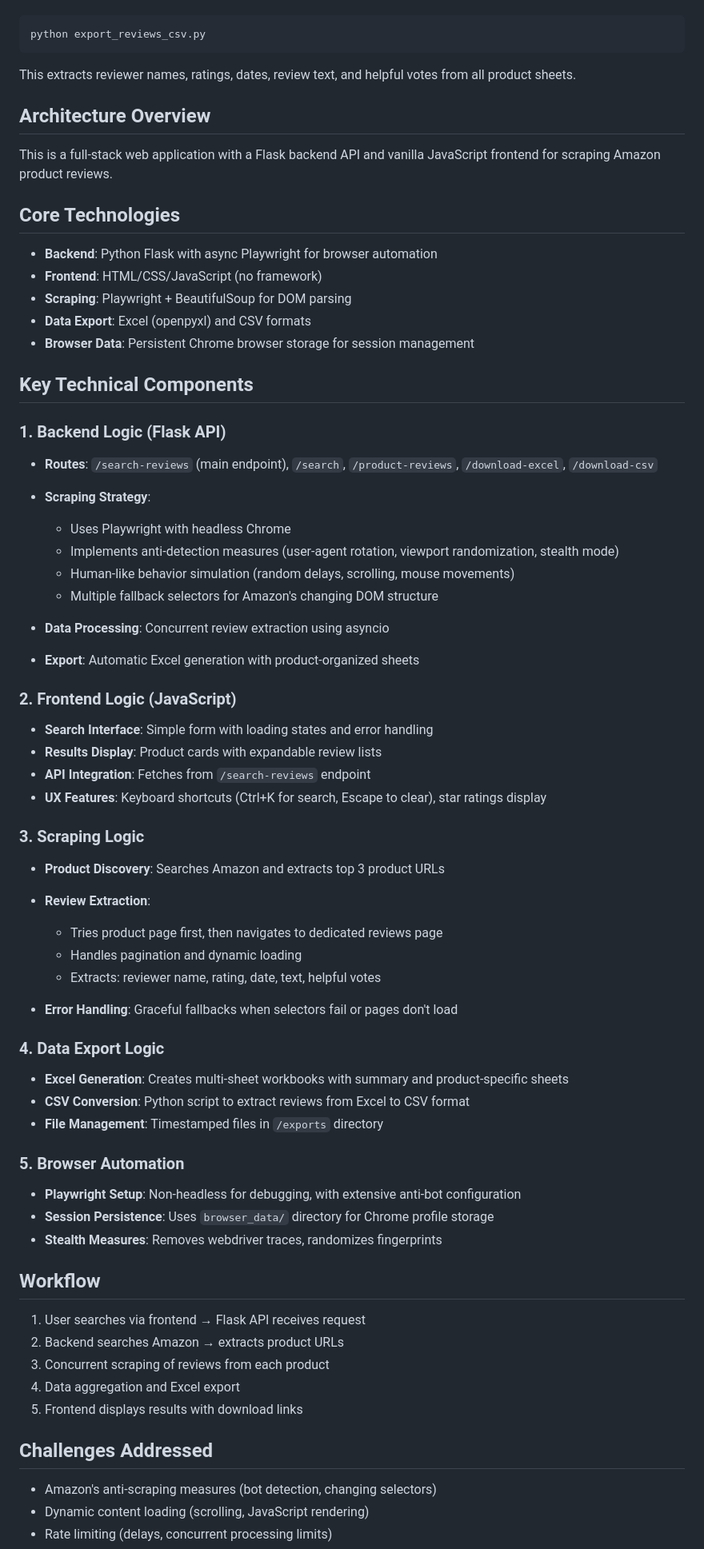
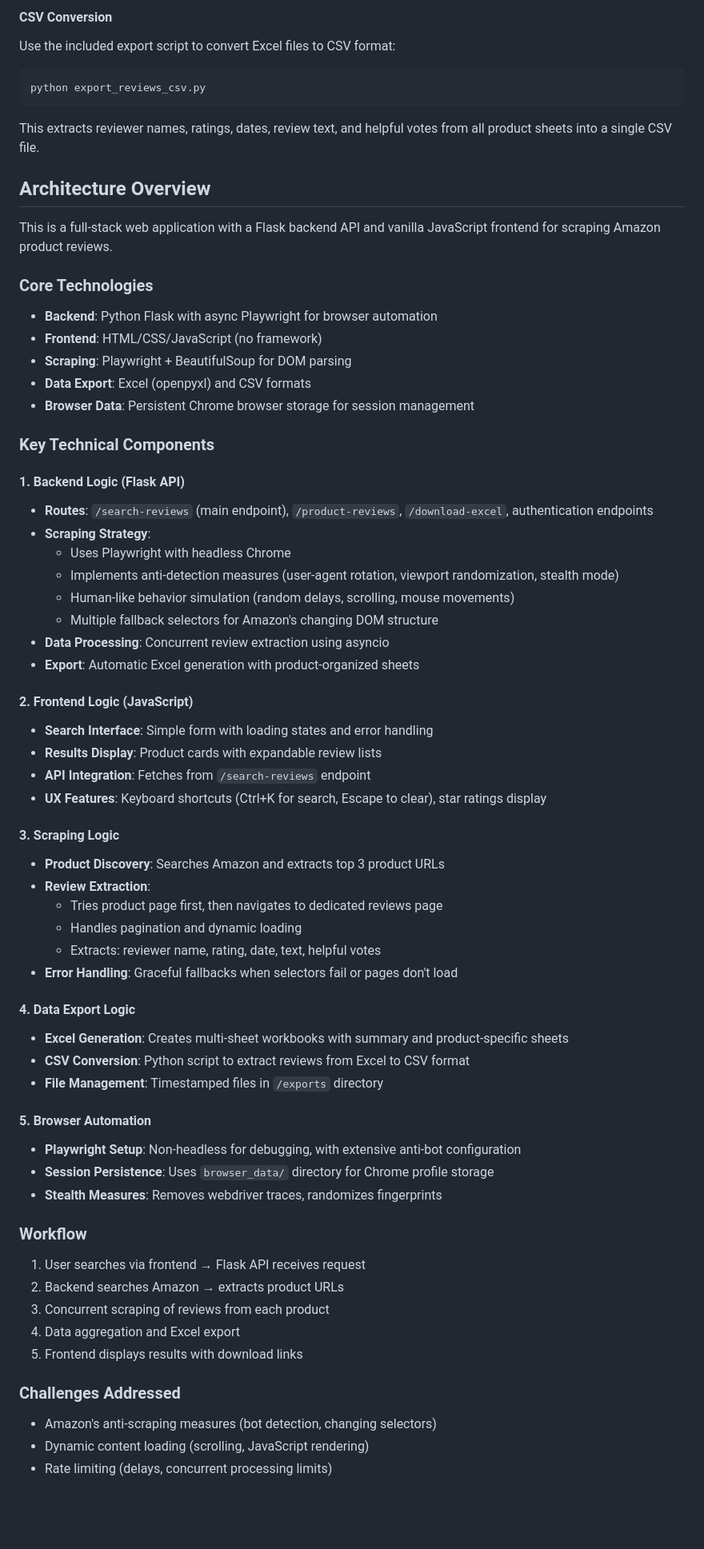
Before and after one commit to lfzhong/amazon_web_scrawler, a Markdown page: README.md, the part around one of its changes. Shown at 80% size. Rendered like a GitHub page; blank space fills up the shorter version.

````diff
--- a/README.md
+++ b/README.md
@@ -82,71 +129,66 @@ After scraping reviews, data is automatically saved to Excel files in the `expor
+#### CSV Conversion
+Use the included export script to convert Excel files to CSV format:
 
 ```bash
 python export_reviews_csv.py
 ```
 
-This extracts reviewer names, ratings, dates, review text, and helpful votes from all product sheets.
+This extracts reviewer names, ratings, dates, review text, and helpful votes from all product sheets into a single CSV file.
 
-## __Architecture Overview__
+## Architecture Overview
 
 This is a full-stack web application with a Flask backend API and vanilla JavaScript frontend for scraping Amazon product reviews.
 
-## __Core Technologies__
+### Core Technologies
 
-- __Backend__: Python Flask with async Playwright for browser automation
-- __Frontend__: HTML/CSS/JavaScript (no framework)
-- __Scraping__: Playwright + BeautifulSoup for DOM parsing
-- __Data Export__: Excel (openpyxl) and CSV formats
-- __Browser Data__: Persistent Chrome browser storage for session management
+- **Backend**: Python Flask with async Playwright for browser automation
+- **Frontend**: HTML/CSS/JavaScript (no framework)
+- **Scraping**: Playwright + BeautifulSoup for DOM parsing
+- **Data Export**: Excel (openpyxl) and CSV formats
+- **Browser Data**: Persistent Chrome browser storage for session management
 
-## __Key Technical Components__
+### Key Technical Components
 
-### __1. Backend Logic (Flask API)__
+#### 1. Backend Logic (Flask API)
 
-- __Routes__: `/search-reviews` (main endpoint), `/search`, `/product-reviews`, `/download-excel`, `/download-csv`
-
-- __Scraping Strategy__:
-
+- **Routes**: `/search-reviews` (main endpoint), `/product-reviews`, `/download-excel`, authentication endpoints
+- **Scraping Strategy**:
   - Uses Playwright with headless Chrome
   - Implements anti-detection measures (user-agent rotation, viewport randomization, stealth mode)
   - Human-like behavior simulation (random delays, scrolling, mouse movements)
   - Multiple fallback selectors for Amazon's changing DOM structure
+- **Data Processing**: Concurrent review extraction using asyncio
+- **Export**: Automatic Excel generation with product-organized sheets
 
-- __Data Processing__: Concurrent review extraction using asyncio
+#### 2. Frontend Logic (JavaScript)
 
-- __Export__: Automatic Excel generation with product-organized sheets
+- **Search Interface**: Simple form with loading states and error handling
+- **Results Display**: Product cards with expandable review lists
+- **API Integration**: Fetches from `/search-reviews` endpoint
+- **UX Features**: Keyboard shortcuts (Ctrl+K for search, Escape to clear), star ratings display
 
-### __2. Frontend Logic (JavaScript)__
+#### 3. Scraping Logic
 
-- __Search Interface__: Simple form with loading states and error handling
-- __Results Display__: Product cards with expandable review lists
-- __API Integration__: Fetches from `/search-reviews` endpoint
-- __UX Features__: Keyboard shortcuts (Ctrl+K for search, Escape to clear), star ratings display
-
-### __3. Scraping Logic__
-
-- __Product Discovery__: Searches Amazon and extracts top 3 product URLs
-
-- __Review Extraction__:
-
+- **Product Discovery**: Searches Amazon and extracts top 3 product URLs
+- **Review Extraction**:
   - Tries product page first, then navigates to dedicated reviews page
   - Handles pagination and dynamic loading
   - Extracts: reviewer name, rating, date, text, helpful votes
+- **Error Handling**: Graceful fallbacks when selectors fail or pages don't load
 
-- __Error Handling__: Graceful fallbacks when selectors fail or pages don't load
+#### 4. Data Export Logic
 
-### __4. Data Export Logic__
+- **Excel Generation**: Creates multi-sheet workbooks with summary and product-specific sheets
+- **CSV Conversion**: Python script to extract reviews from Excel to CSV format
+- **File Management**: Timestamped files in `/exports` directory
 
-- __Excel Generation__: Creates multi-sheet workbooks with summary and product-specific sheets
-- __CSV Conversion__: Python script to extract reviews from Excel to CSV format
-- __File Management__: Timestamped files in `/exports` directory
+#### 5. Browser Automation
 
-### __5. Browser Automation__
+- **Playwright Setup**: Non-headless for debugging, with extensive anti-bot configuration
+- **Session Persistence**: Uses `browser_data/` directory for Chrome profile storage
+- **Stealth Measures**: Removes webdriver traces, randomizes fingerprints
 
-- __Playwright Setup__: Non-headless for debugging, with extensive anti-bot configuration
-- __Session Persistence__: Uses `browser_data/` directory for Chrome profile storage
-- __Stealth Measures__: Removes webdriver traces, randomizes fingerprints
-
-## __Workflow__
+### Workflow
 
 1. User searches via frontend → Flask API receives request
 2. Backend searches Amazon → extracts product URLs
@@ -154,7 +196,7 @@ This is a full-stack web application with a Flask backend API and vanilla JavaSc
 4. Data aggregation and Excel export
 5. Frontend displays results with download links
 
-## __Challenges Addressed__
+### Challenges Addressed
 
 - Amazon's anti-scraping measures (bot detection, changing selectors)
 - Dynamic content loading (scrolling, JavaScript rendering)
````
Also changed, not shown: other parts of README.md (+72 -21 lines).
